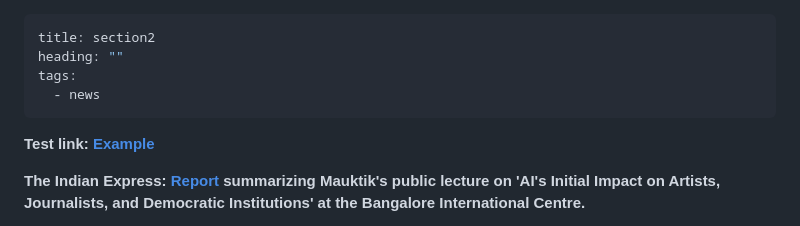
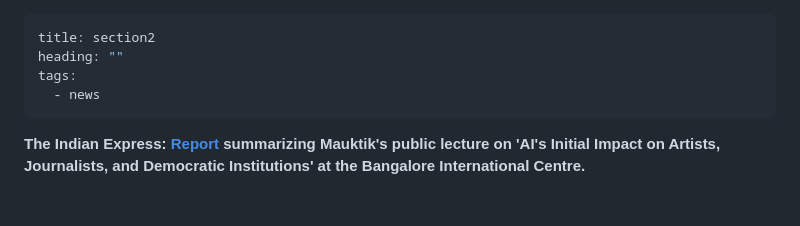
Before and after one commit to mauktikk/website, a Markdown page: sections/news/section2.md, the part around the change. GitHub-like rendering; blank space fills up the shorter version.

Commit message:
Update section “section2”

```diff
--- a/sections/news/section2.md
+++ b/sections/news/section2.md
@@ -4,8 +4,6 @@ heading: ""
 tags:
   - news
 ---
-**T﻿est link: [Example](https://example.com)**
-
 **T﻿he Indian Express: [Report](https://indianexpress.com/article/cities/bangalore/ai-fake-news-neuroscientist-mauktik-kulkarni-9122990/) summarizing Mauktik's public lecture on 'AI's Initial Impact on Artists, Journalists, and Democratic Institutions' at the Bangalore International Centre.**
 
 **Scroll: *[Article](https://scroll.in/article/1050595/the-misinformation-armageddon-how-artificial-intelligence-could-undermine-democracies)* by Mauktik on the dangers AI poses to democracies and how it will require free societies to come up with new ways of thinking about their social contracts with their citizenry.**
```
